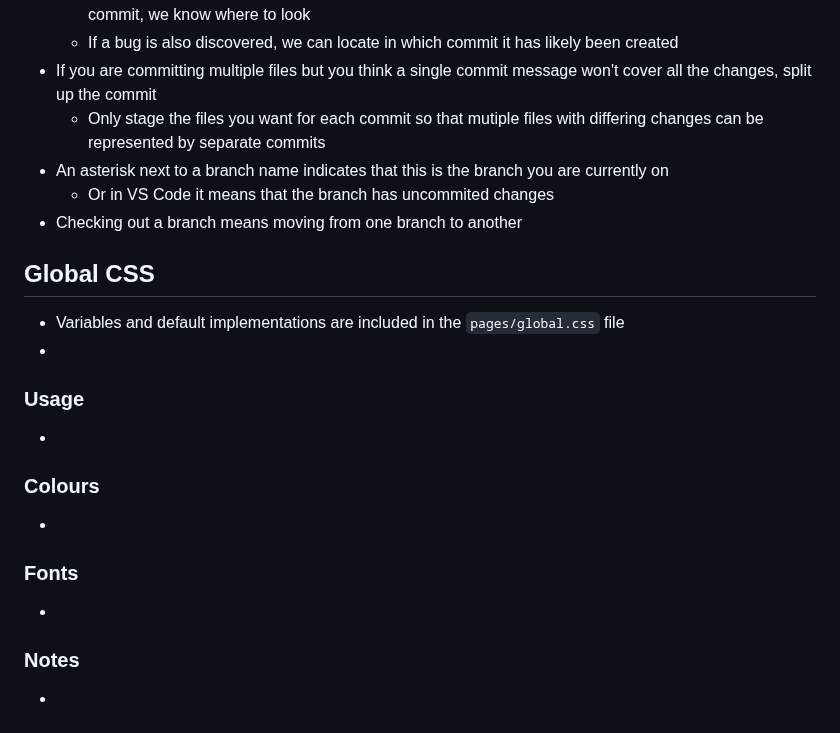
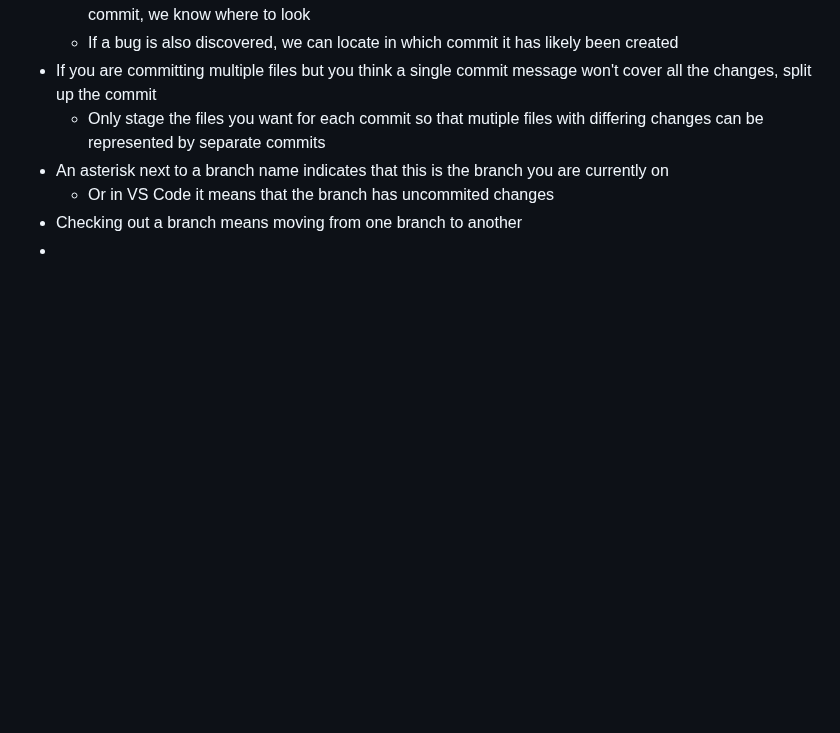
Before and after one commit to njansari-lboro/Team-Project, a Markdown page: README.md, the part around the change. GitHub-like rendering; blank space fills up the shorter version.

```diff
--- a/README.md
+++ b/README.md
@@ -99,20 +99,4 @@
 * An asterisk next to a branch name indicates that this is the branch you are currently on
     * Or in VS Code it means that the branch has uncommited changes
 * Checking out a branch means moving from one branch to another
-
-## Global CSS
-
-* Variables and default implementations are included in the `pages/global.css` file
 *
-
-### Usage
-*
-
-### Colours
-*
-
-### Fonts
-*
-
-### Notes
-*
```
